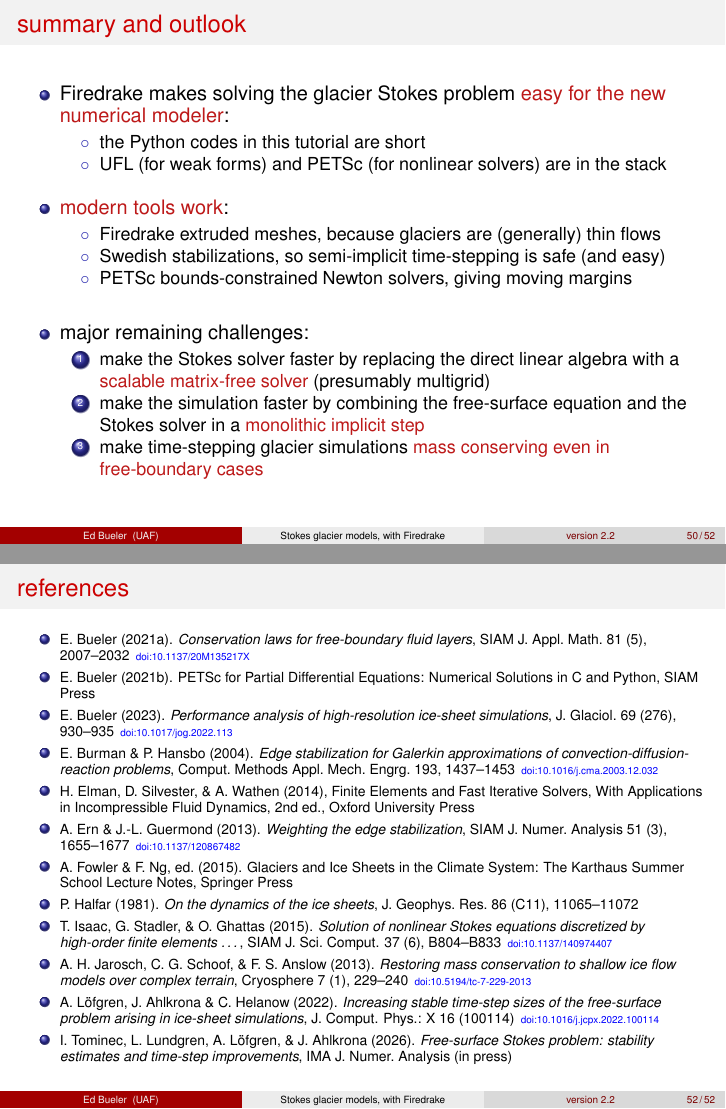
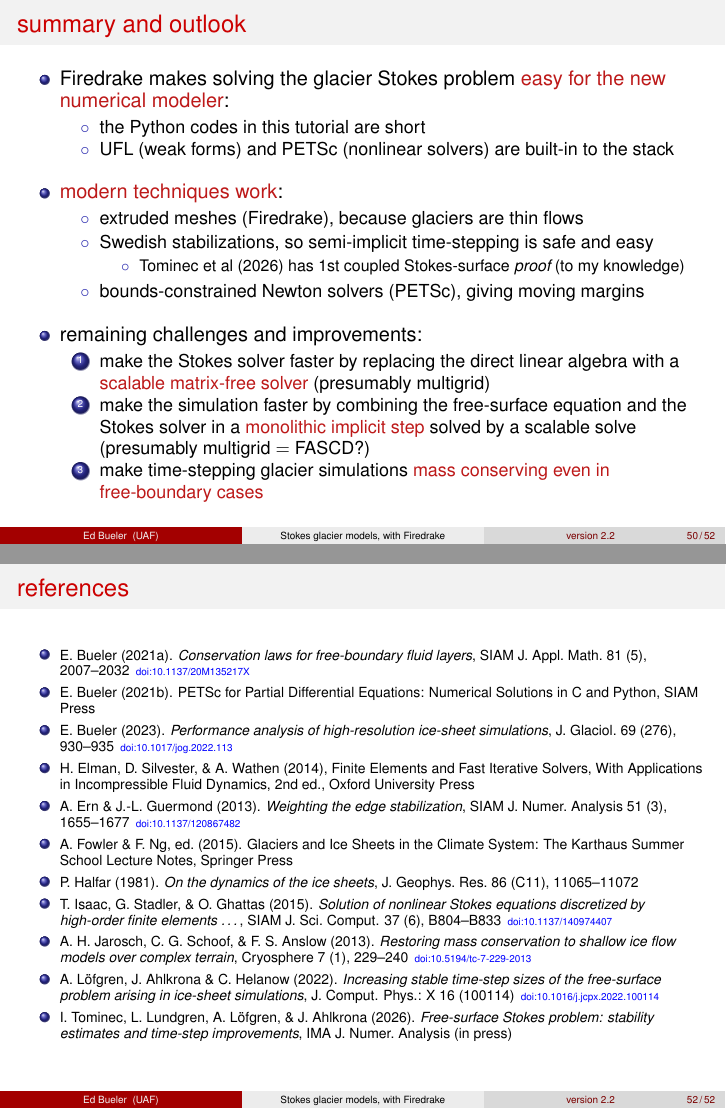
Before and after one commit to bueler/stokes-ice-tutorial, LaTeX slides (latex/slides.tex, which reads latex/references.tex): pages 51 and 53 of 53, joined at a grey line. Compiled offline with pdfLaTeX.

Commit message:
further fiddles with slides; note all runs work as shown

```diff
--- a/latex/references.tex
+++ b/latex/references.tex
@@ -11,7 +11,7 @@
 
 %\item E.~Bueler (preprint). \emph{Surface elevation errors in finite element Stokes models for glacier evolution}, \surl{https://arxiv.org/abs/2408.06470}{arxiv:2408.06470}
 
-\item E.~Burman \& P.~Hansbo (2004). \emph{Edge stabilization for Galerkin approximations of convection-diffusion- reaction problems}, Comput.~Methods Appl.~Mech.~Engrg.~193, 1437--1453 \sdoi{10.1016/j.cma.2003.12.032}
+%\item E.~Burman \& P.~Hansbo (2004). \emph{Edge stabilization for Galerkin approximations of convection-diffusion- reaction problems}, Comput.~Methods Appl.~Mech.~Engrg.~193, 1437--1453 \sdoi{10.1016/j.cma.2003.12.032}
 
 \item H.~Elman, D.~Silvester, \& A.~Wathen (2014), Finite Elements and Fast Iterative Solvers, With Applications in Incompressible Fluid Dynamics, 2nd ed., Oxford University Press
 
--- a/latex/slides.tex
+++ b/latex/slides.tex
@@ -1527,22 +1528,25 @@ Halfar & 28.993 & 689.829
 \item Firedrake makes solving the glacier Stokes problem \alert{easy for the new numerical modeler}:
     \begin{itemize}
     \item[$\circ$] the Python codes in this tutorial are short
-    \item[$\circ$] UFL (for weak forms) and PETSc (for nonlinear solvers) are in the stack
-    \end{itemize}
-
-\medskip
-\item \alert{modern tools work}:
-    \begin{itemize}
-    \item[$\circ$] Firedrake extruded meshes, because glaciers are (generally) thin flows
-    \item[$\circ$] Swedish stabilizations, so semi-implicit time-stepping is safe (and easy)
-    \item[$\circ$] PETSc bounds-constrained Newton solvers, giving moving margins
-    \end{itemize}
-
-\bigskip
-\item major remaining challenges:
+    \item[$\circ$] UFL (weak forms) and PETSc (nonlinear solvers) are built-in to the stack
+    \end{itemize}
+
+\medskip
+\item \alert{modern techniques work}:
+    \begin{itemize}
+    \item[$\circ$] extruded meshes (Firedrake), because glaciers are thin flows$\strut$
+    \item[$\circ$] Swedish stabilizations, so semi-implicit time-stepping is safe and easy$\strut$
+        \begin{itemize}
+        \item[$\circ$] Tominec et al (2026) has 1st coupled Stokes-surface \emph{proof} (to my knowledge)
+        \end{itemize}
+    \item[$\circ$] bounds-constrained Newton solvers (PETSc), giving moving margins
+    \end{itemize}
+
+\medskip
+\item remaining challenges and improvements:
     \begin{enumerate}
     \item make the Stokes solver faster by replacing the direct linear algebra with a \alert{scalable matrix-free solver} (presumably multigrid)
-    \item make the simulation faster by combining the free-surface equation and the Stokes solver in a \alert{monolithic implicit step}
+    \item make the simulation faster by combining the free-surface equation and the Stokes solver in a \alert{monolithic implicit step} solved by a scalable solve (presumably multigrid $=$ FASCD?)
     \item make time-stepping glacier simulations \alert{mass conserving even in free-boundary cases}
     \end{enumerate}
 \end{itemize}
```
Also changed, not shown: latex/slides.tex (27 more changed lines).
